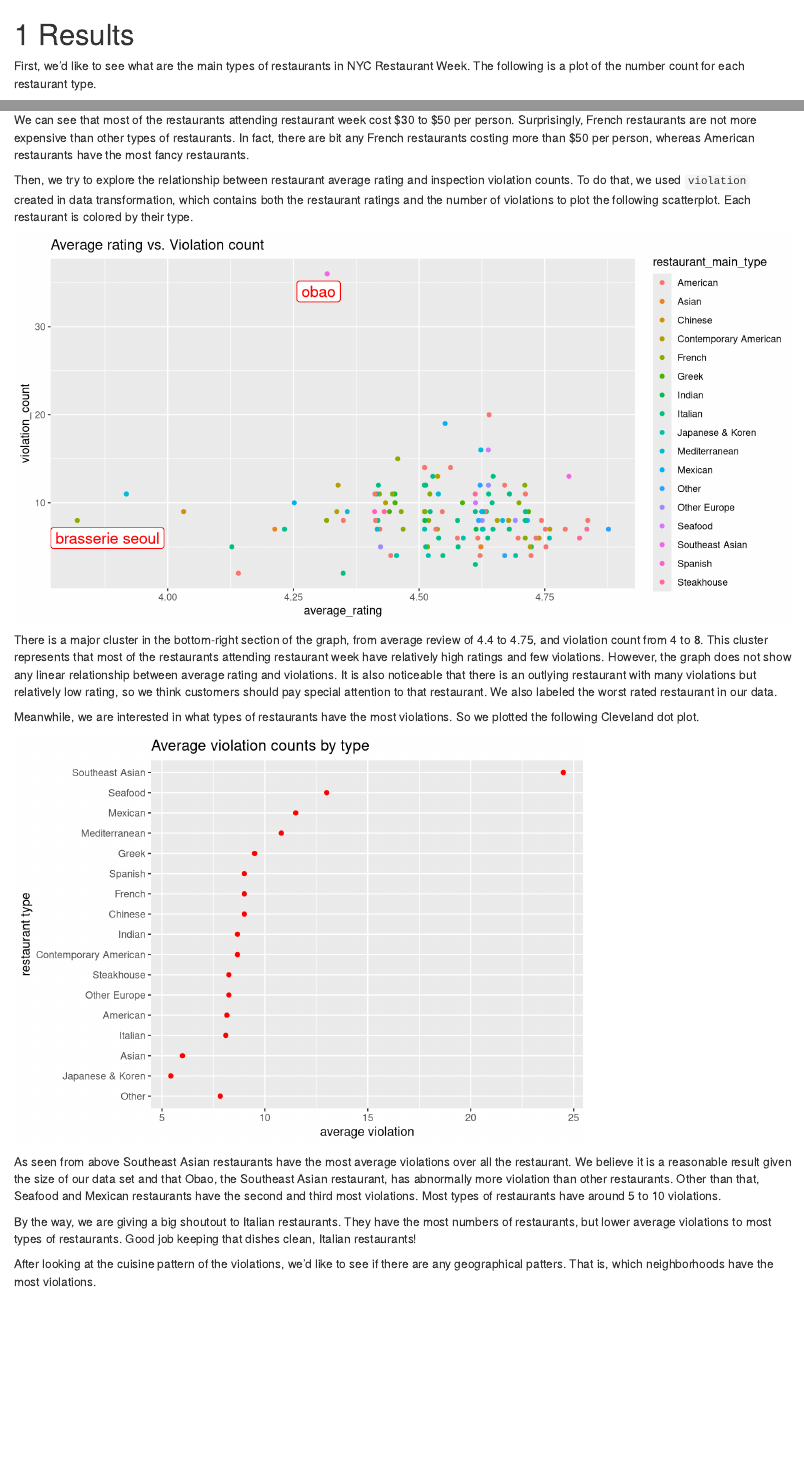
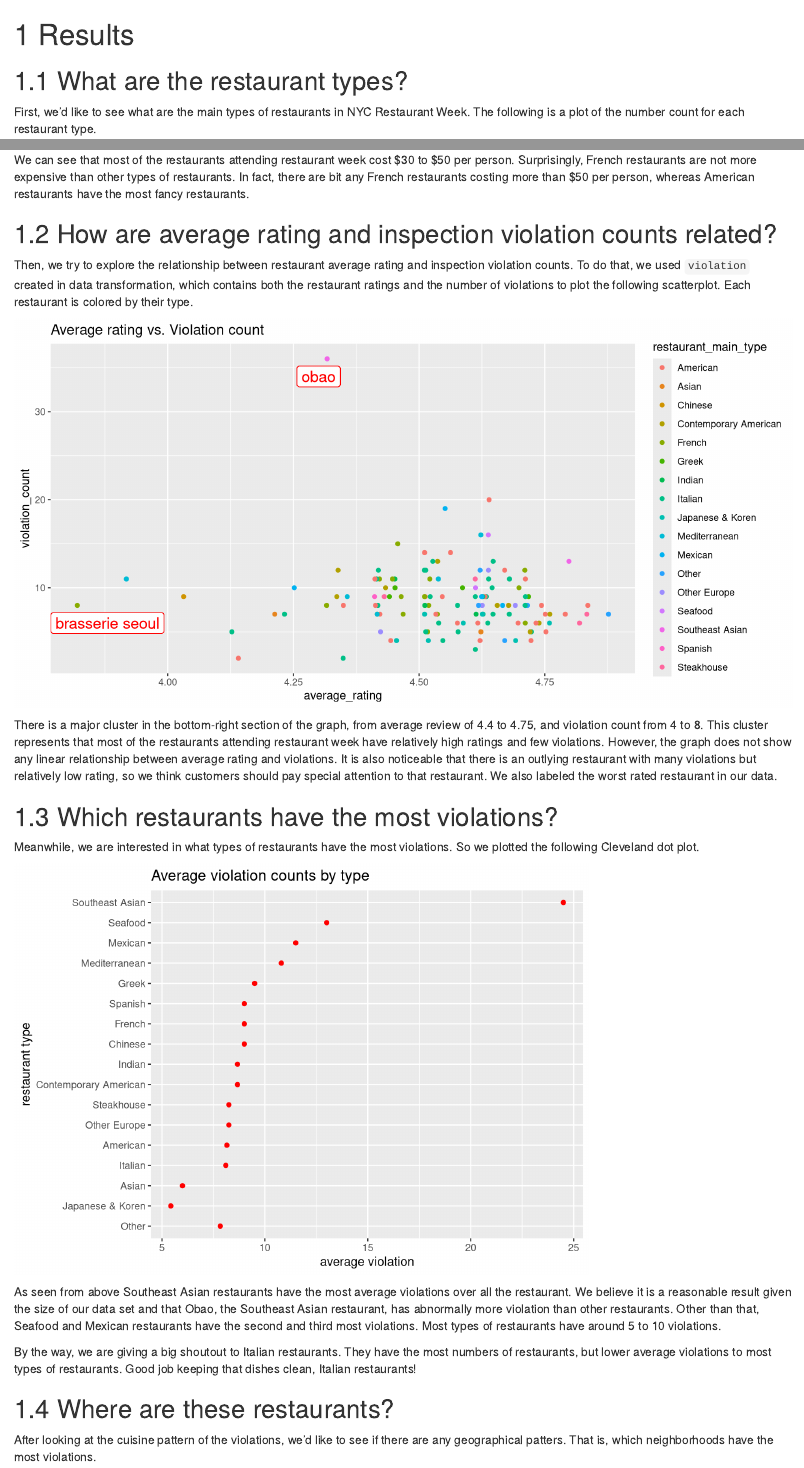
Before and after one commit to TianqiLou/RestaurantReviews, an R Markdown document (05-results.Rmd): the page in a window 1100 px wide, from its top, and a second part further down, joined at a grey line. Rendered offline with R 4.5, knitr and Pandoc, with nearby package versions; drawn as R Markdown's standard HTML page in place of the format the file asks for; some code elsewhere in the file could not run offline.

Commit message:
final update

````diff
--- a/05-results.Rmd
+++ b/05-results.Rmd
@@ -4,6 +4,8 @@
 df <- read.csv('finaldf.csv',encoding = "UTF-8")
 ot <- read.csv('opentable.csv', encoding = "UTF-8")
 ```
+
+## What are the restaurant types?
 
 First, we'd like to see what are the main types of restaurants in NYC Restaurant Week. The following is a plot of the number count for each restaurant type.
 
@@ -39,6 +41,8 @@ mosaic(price_range ~ restaurant_main_type, data = df,rot_labels=c(0,90,0,0) ,
 
 We can see that most of the restaurants attending restaurant week cost \$30 to \$50 per person. Surprisingly, French restaurants are not more expensive than other types of restaurants. In fact, there are bit any French restaurants costing more than $50 per person, whereas American restaurants have the most fancy restaurants.
 
+## How are average rating and inspection violation counts related?
+
 Then, we try to explore the relationship between restaurant average rating and inspection violation counts. To do that, we used `violation` created in data transformation, which contains both the restaurant ratings and the number of violations to plot the following scatterplot. Each restaurant is colored by their type.
 
 ```{r, fig.width=10}
@@ -52,6 +56,8 @@ ggplot(df, aes(x=average_review,y=violation_count, color = restaurant_main_type)
 ```
 
 There is a major cluster in the bottom-right section of the graph, from average review of 4.4 to 4.75, and violation count from 4 to 8. This cluster represents that most of the restaurants attending restaurant week have relatively high ratings and few violations. However, the graph does not show any linear relationship between average rating and violations. It is also noticeable that there is an outlying restaurant with many violations but relatively low rating, so we think customers should pay special attention to that restaurant. We also labeled the worst rated restaurant in our data.
+
+## Which restaurants have the most violations?
 
 Meanwhile, we are interested in what types of restaurants have the most violations. So we plotted the following Cleveland dot plot.
 
@@ -79,6 +85,8 @@ rest_type = rest_type %>%
 As seen from above Southeast Asian restaurants have the most average violations over all the restaurant. We believe it is a reasonable result given the size of our data set and that Obao, the Southeast Asian restaurant, has abnormally more violation than other restaurants. Other than that, Seafood and Mexican restaurants have the second and third most violations. Most types of restaurants have around 5 to 10 violations.
 
 By the way, we are giving  a big shoutout to Italian restaurants. They have the most numbers of restaurants, but lower average violations to most types of restaurants. Good job keeping that dishes clean, Italian restaurants!
+
+## Where are these restaurants?
 
 After looking at the cuisine pattern of the violations, we'd like to see if there are any geographical patters. That is, which neighborhoods have the most violations.
 
````
Also changed, not shown: docs/reference-keys.txt, docs/search_index.json, 7 other files.
